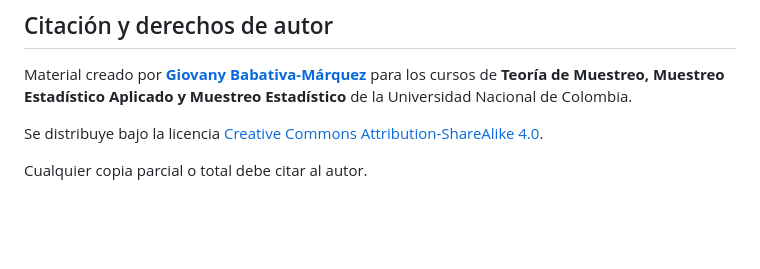
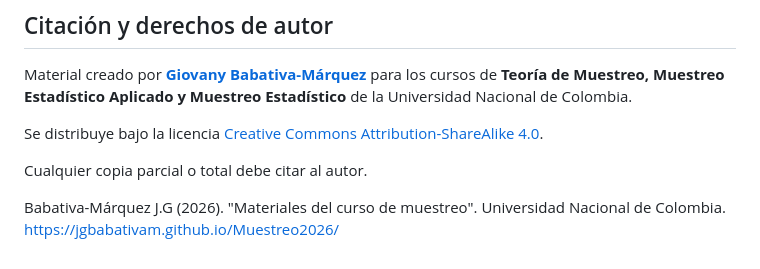
Before and after one commit to jgbabativam/Muestreo2026, a Markdown page: README.md, the part around the change. GitHub-like rendering; blank space fills up the shorter version.

```diff
--- a/README.md
+++ b/README.md
@@ -173,3 +173,5 @@ Material creado por **[Giovany Babativa-Márquez](https://github.com/jgbabativam
 Se distribuye bajo la licencia [Creative Commons Attribution-ShareAlike 4.0](https://creativecommons.org/licenses/by-sa/4.0/).
 
 Cualquier copia parcial o total debe citar al autor.
+
+Babativa-Márquez J.G (2026). "Materiales del curso de muestreo". Universidad Nacional de Colombia. https://jgbabativam.github.io/Muestreo2026/
```
